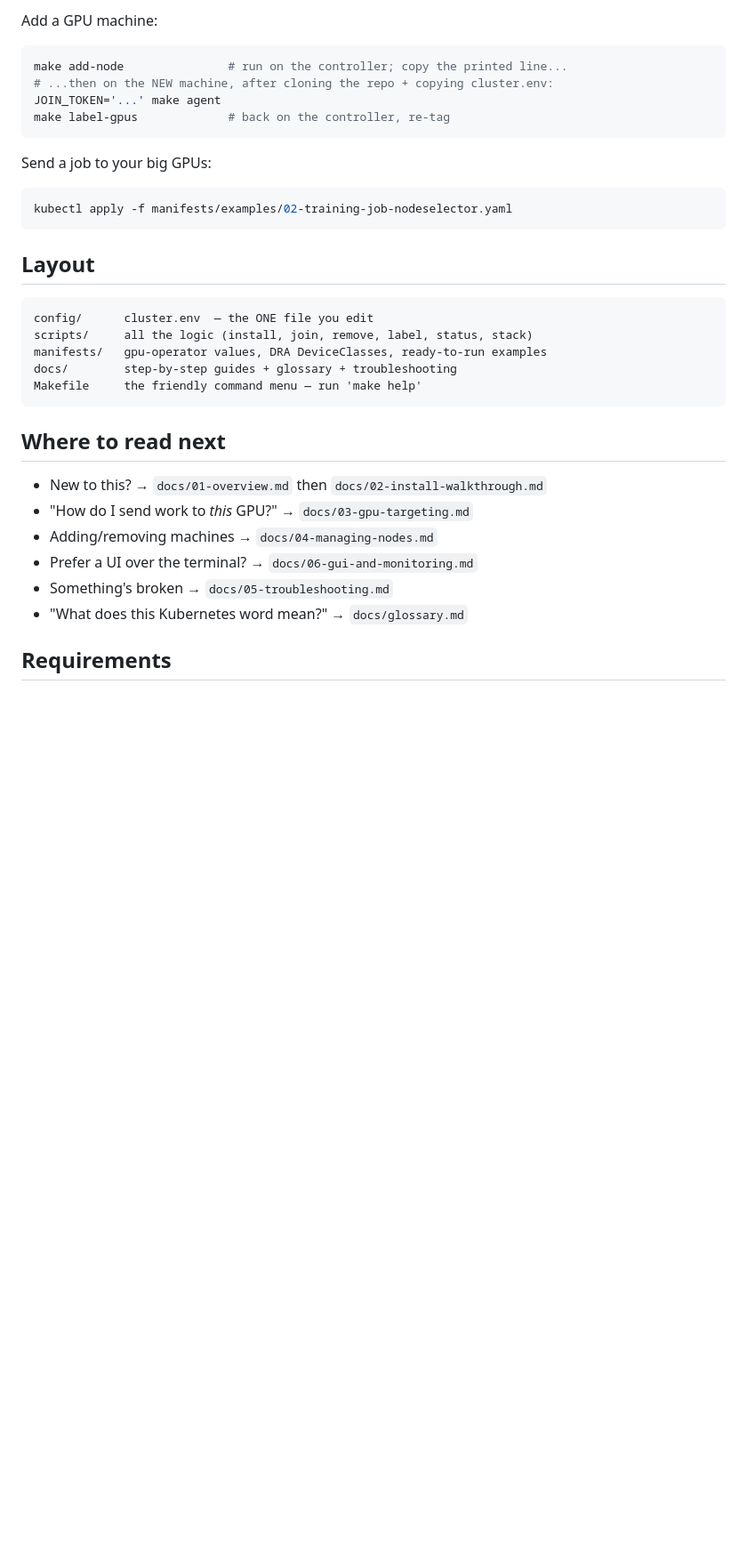
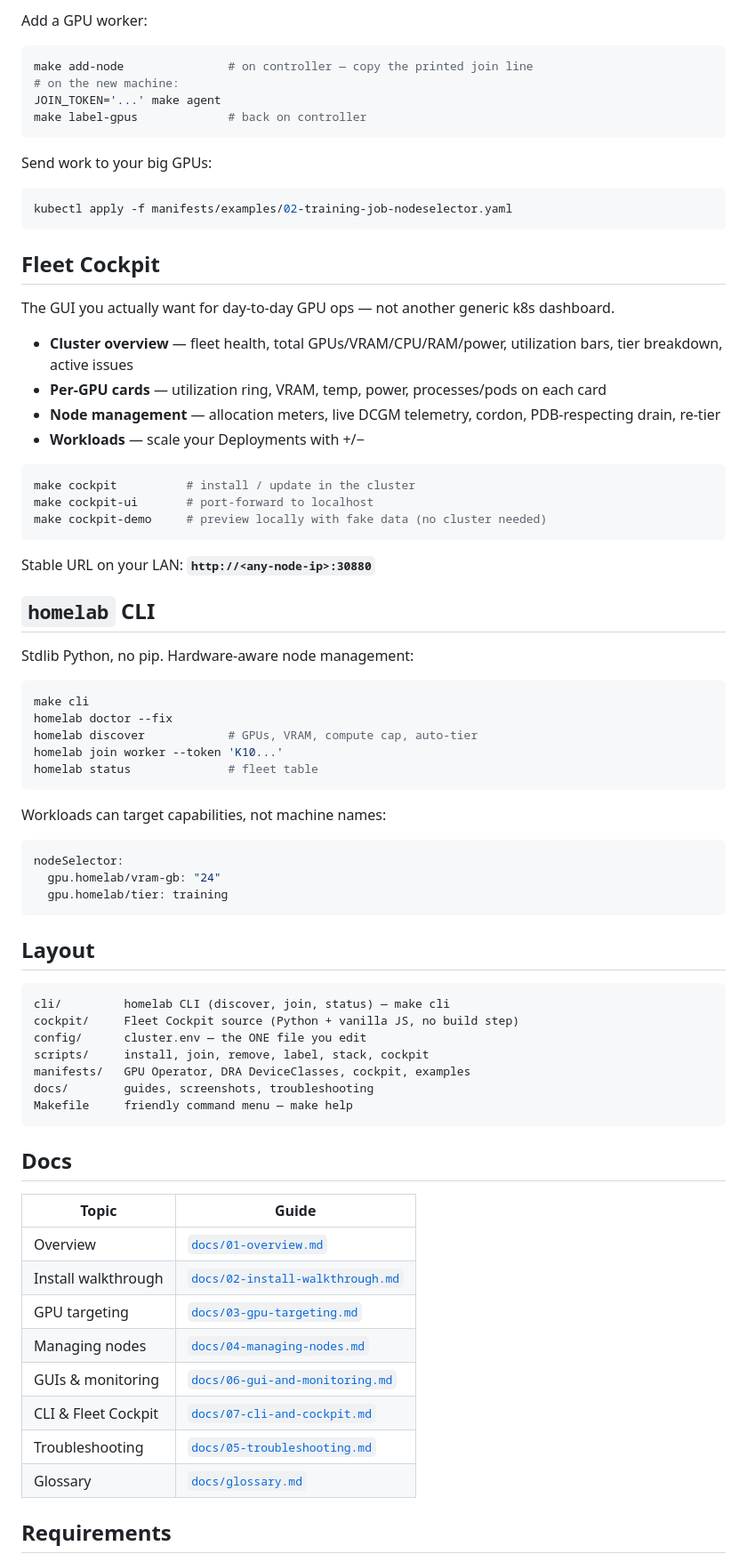
Before and after one commit to alecKarfonta/system, a Markdown page: README.md, the part around one of its changes. Shown at 89% size. GitHub-like rendering; blank space fills up the shorter version.

````diff
--- a/README.md
+++ b/README.md
@@ -35,38 +49,81 @@ make ui                     # open the Headlamp web GUI (login token is printed)
 ```
 
-Add a GPU machine:
+Add a GPU worker:
 
 ```bash
-make add-node               # run on the controller; copy the printed line...
-# ...then on the NEW machine, after cloning the repo + copying cluster.env:
+make add-node               # on controller — copy the printed join line
+# on the new machine:
 JOIN_TOKEN='...' make agent
-make label-gpus             # back on the controller, re-tag
+make label-gpus             # back on controller
 ```
 
-Send a job to your big GPUs:
+Send work to your big GPUs:
 
 ```bash
 kubectl apply -f manifests/examples/02-training-job-nodeselector.yaml
 ```
 
+## Fleet Cockpit
+
+The GUI you actually want for day-to-day GPU ops — not another generic k8s dashboard.
+
+- **Cluster overview** — fleet health, total GPUs/VRAM/CPU/RAM/power, utilization bars, tier breakdown, active issues
+- **Per-GPU cards** — utilization ring, VRAM, temp, power, processes/pods on each card
+- **Node management** — allocation meters, live DCGM telemetry, cordon, PDB-respecting drain, re-tier
+- **Workloads** — scale your Deployments with +/−
+
+```bash
+make cockpit          # install / update in the cluster
+make cockpit-ui       # port-forward to localhost
+make cockpit-demo     # preview locally with fake data (no cluster needed)
+```
+
+Stable URL on your LAN: **`http://<any-node-ip>:30880`**
+
+## `homelab` CLI
+
+Stdlib Python, no pip. Hardware-aware node management:
+
+```bash
+make cli
+homelab doctor --fix
+homelab discover            # GPUs, VRAM, compute cap, auto-tier
+homelab join worker --token 'K10...'
+homelab status              # fleet table
+```
+
+Workloads can target capabilities, not machine names:
+
+```yaml
+nodeSelector:
+  gpu.homelab/vram-gb: "24"
+  gpu.homelab/tier: training
+```
+
 ## Layout
 
 ```
-config/      cluster.env  — the ONE file you edit
-scripts/     all the logic (install, join, remove, label, status, stack)
-manifests/   gpu-operator values, DRA DeviceClasses, ready-to-run examples
-docs/        step-by-step guides + glossary + troubleshooting
-Makefile     the friendly command menu — run 'make help'
+cli/         homelab CLI (discover, join, status) — make cli
+cockpit/     Fleet Cockpit source (Python + vanilla JS, no build step)
+config/      cluster.env — the ONE file you edit
+scripts/     install, join, remove, label, stack, cockpit
+manifests/   GPU Operator, DRA DeviceClasses, cockpit, examples
+docs/        guides, screenshots, troubleshooting
+Makefile     friendly command menu — make help
 ```
 
-## Where to read next
+## Docs
 
-- New to this? → `docs/01-overview.md` then `docs/02-install-walkthrough.md`
-- "How do I send work to *this* GPU?" → `docs/03-gpu-targeting.md`
-- Adding/removing machines → `docs/04-managing-nodes.md`
-- Prefer a UI over the terminal? → `docs/06-gui-and-monitoring.md`
-- Something's broken → `docs/05-troubleshooting.md`
-- "What does this Kubernetes word mean?" → `docs/glossary.md`
+| Topic | Guide |
+|-------|-------|
+| Overview | [`docs/01-overview.md`](docs/01-overview.md) |
+| Install walkthrough | [`docs/02-install-walkthrough.md`](docs/02-install-walkthrough.md) |
+| GPU targeting | [`docs/03-gpu-targeting.md`](docs/03-gpu-targeting.md) |
+| Managing nodes | [`docs/04-managing-nodes.md`](docs/04-managing-nodes.md) |
+| GUIs & monitoring | [`docs/06-gui-and-monitoring.md`](docs/06-gui-and-monitoring.md) |
+| CLI & Fleet Cockpit | [`docs/07-cli-and-cockpit.md`](docs/07-cli-and-cockpit.md) |
+| Troubleshooting | [`docs/05-troubleshooting.md`](docs/05-troubleshooting.md) |
+| Glossary | [`docs/glossary.md`](docs/glossary.md) |
 
 ## Requirements
 
````
Also changed, not shown: other parts of README.md (+39 -23 lines), docs/02-install-walkthrough.md (+1 -0 lines), docs/06-gui-and-monitoring.md (+16 -11 lines), docs/07-cli-and-cockpit.md (added, +107 -0 lines), docs/main_ui.png (added), docs/nodes.png (added), 10 other files.
